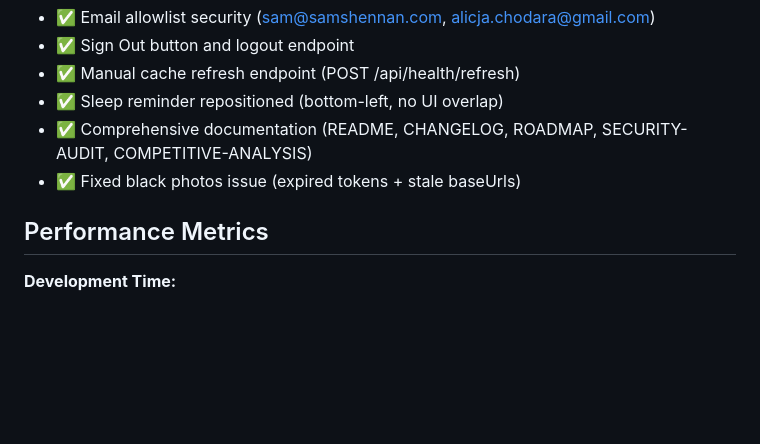
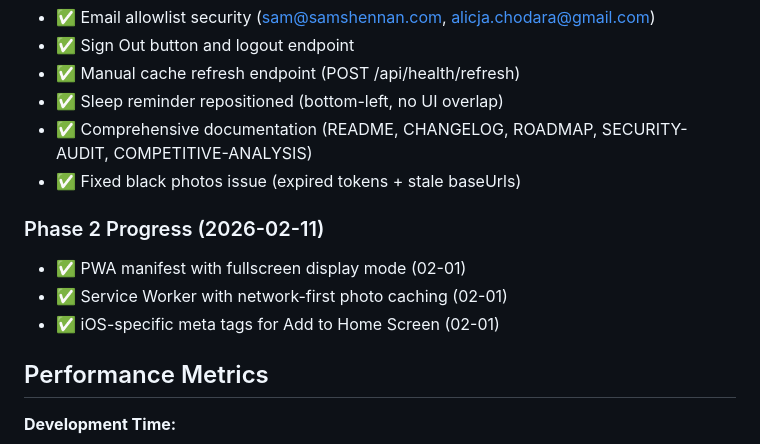
Before and after one commit to samshennan/okno, a Markdown page: .planning/STATE.md, the part around one of its changes. Drawn GitHub-style; blank space fills up the shorter version.

```diff
--- a/.planning/STATE.md
+++ b/.planning/STATE.md
@@ -34,6 +35,11 @@ Progress: [██████████] 100% (Phase 1 complete)
 - ✅ Comprehensive documentation (README, CHANGELOG, ROADMAP, SECURITY-AUDIT, COMPETITIVE-ANALYSIS)
 - ✅ Fixed black photos issue (expired tokens + stale baseUrls)
 
+### Phase 2 Progress (2026-02-11)
+- ✅ PWA manifest with fullscreen display mode (02-01)
+- ✅ Service Worker with network-first photo caching (02-01)
+- ✅ iOS-specific meta tags for Add to Home Screen (02-01)
+
 ## Performance Metrics
 
 **Development Time:**
```
Also changed, not shown: other parts of .planning/STATE.md (+27 -39 lines), 1 other file.
